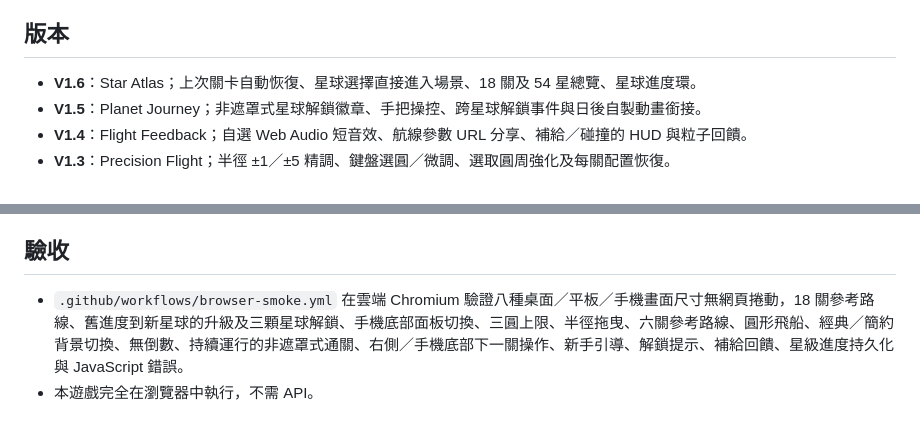
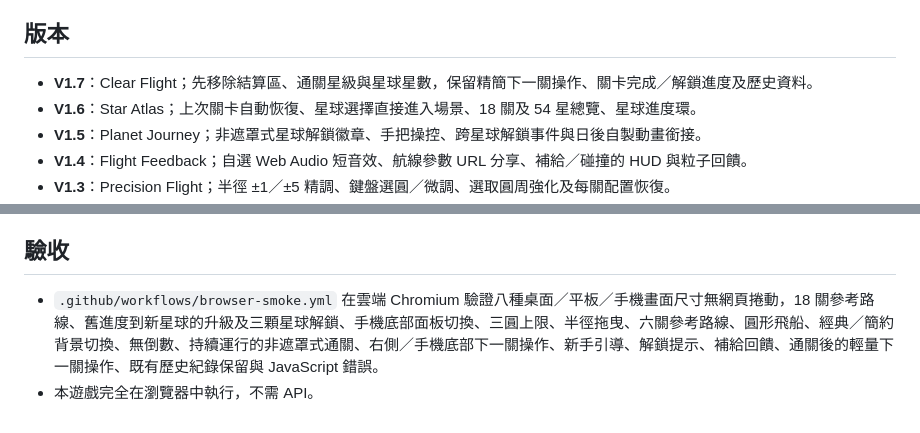
Before and after one commit to qookey109-pixel/orbit-guardians, a Markdown page: README.md, 2 parts joined by grey strips. Drawn GitHub-style.

```diff
--- a/README.md
+++ b/README.md
@@ -108,6 +115,7 @@
 
 ## 版本
 
+- **V1.7**：Clear Flight；先移除結算區、通關星級與星球星數，保留精簡下一關操作、關卡完成／解鎖進度及歷史資料。
 - **V1.6**：Star Atlas；上次關卡自動恢復、星球選擇直接進入場景、18 關及 54 星總覽、星球進度環。
 - **V1.5**：Planet Journey；非遮罩式星球解鎖徽章、手把操控、跨星球解鎖事件與日後自製動畫銜接。
 - **V1.4**：Flight Feedback；自選 Web Audio 短音效、航線參數 URL 分享、補給／碰撞的 HUD 與粒子回饋。
@@ -129,5 +137,5 @@
 
 ## 驗收
 
-- `.github/workflows/browser-smoke.yml` 在雲端 Chromium 驗證八種桌面／平板／手機畫面尺寸無網頁捲動，18 關參考路線、舊進度到新星球的升級及三顆星球解鎖、手機底部面板切換、三圓上限、半徑拖曳、六關參考路線、圓形飛船、經典／簡約背景切換、無倒數、持續運行的非遮罩式通關、右側／手機底部下一關操作、新手引導、解鎖提示、補給回饋、星級進度持久化與 JavaScript 錯誤。
+- `.github/workflows/browser-smoke.yml` 在雲端 Chromium 驗證八種桌面／平板／手機畫面尺寸無網頁捲動，18 關參考路線、舊進度到新星球的升級及三顆星球解鎖、手機底部面板切換、三圓上限、半徑拖曳、六關參考路線、圓形飛船、經典／簡約背景切換、無倒數、持續運行的非遮罩式通關、右側／手機底部下一關操作、新手引導、解鎖提示、補給回饋、通關後的輕量下一關操作、既有歷史紀錄保留與 JavaScript 錯誤。
 - 本遊戲完全在瀏覽器中執行，不需 API。
```
Also changed, not shown: other parts of README.md (+12 -5 lines).
